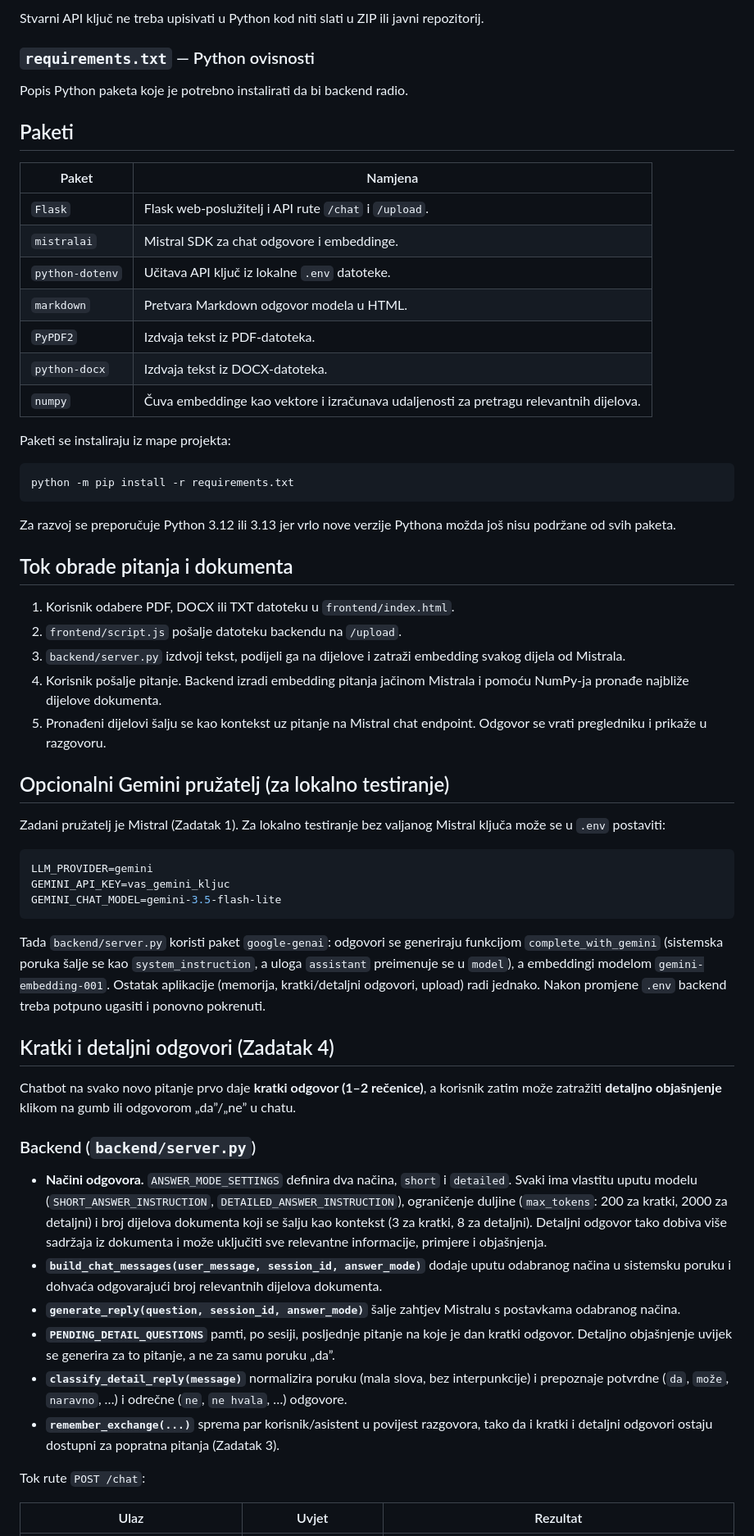
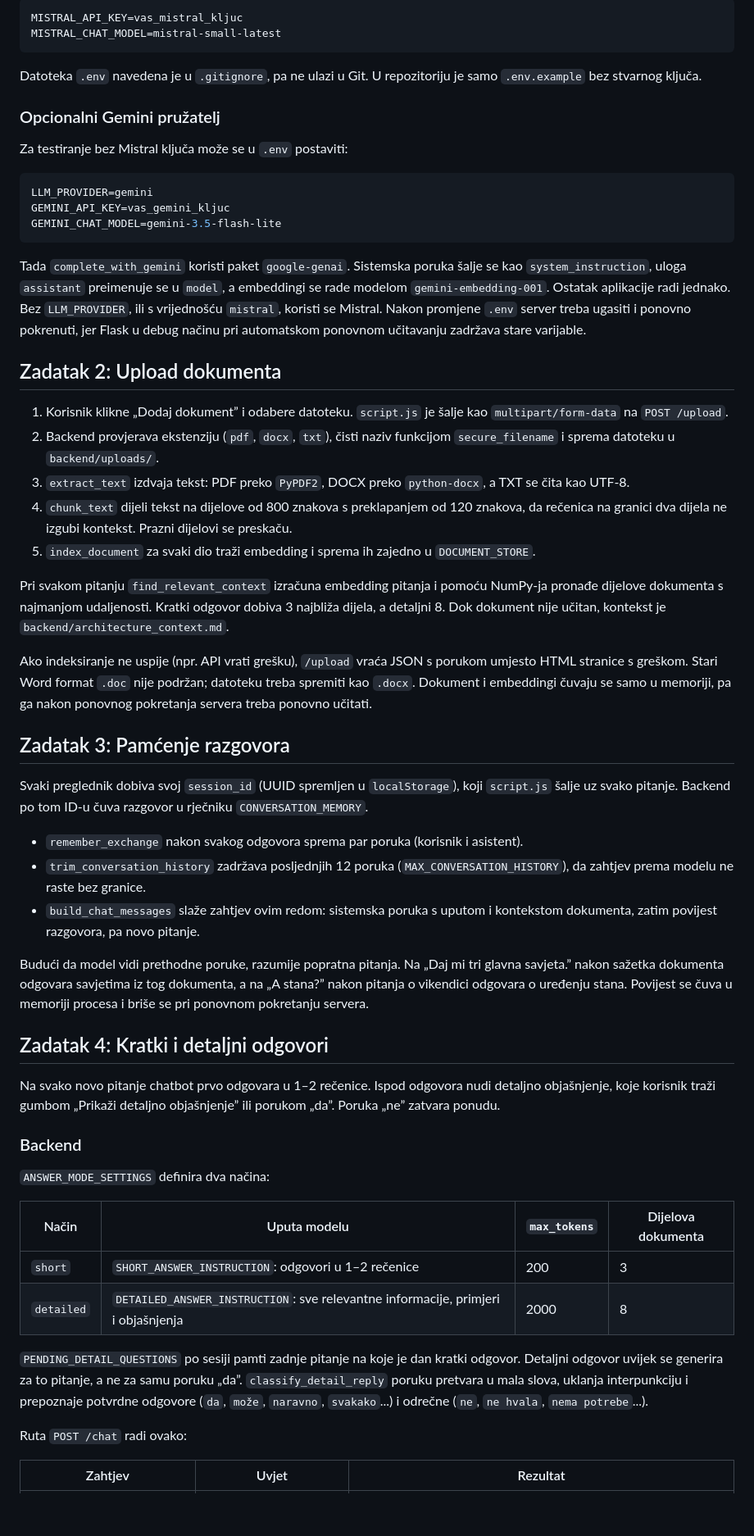
Before and after one commit to tamadekk/ai-bot-FIDIT, a Markdown page: docs/dokumentacija.md, the part around one of its changes. Shown at 82% size. GitHub-like rendering; blank space fills up the shorter version.

````diff
--- a/docs/dokumentacija.md
+++ b/docs/dokumentacija.md
@@ -58,40 +42,13 @@ Tekstualni kontekst koji backend učitava pri pokretanju i koristi kada korisnik
-Stvarni API ključ ne treba upisivati u Python kod niti slati u ZIP ili javni repozitorij.
-
-### `requirements.txt` — Python ovisnosti
-
-Popis Python paketa koje je potrebno instalirati da bi backend radio.
-
-## Paketi
-
-| Paket | Namjena |
-|---|---|
-| `Flask` | Flask web-poslužitelj i API rute `/chat` i `/upload`. |
-| `mistralai` | Mistral SDK za chat odgovore i embeddinge. |
-| `python-dotenv` | Učitava API ključ iz lokalne `.env` datoteke. |
-| `markdown` | Pretvara Markdown odgovor modela u HTML. |
-| `PyPDF2` | Izdvaja tekst iz PDF-datoteka. |
-| `python-docx` | Izdvaja tekst iz DOCX-datoteka. |
-| `numpy` | Čuva embeddinge kao vektore i izračunava udaljenosti za pretragu relevantnih dijelova. |
-
-Paketi se instaliraju iz mape projekta:
-
-```powershell
-python -m pip install -r requirements.txt
+```env
+MISTRAL_API_KEY=vas_mistral_kljuc
+MISTRAL_CHAT_MODEL=mistral-small-latest
 ```
 
-Za razvoj se preporučuje Python 3.12 ili 3.13 jer vrlo nove verzije Pythona možda još nisu podržane od svih paketa.
+Datoteka `.env` navedena je u `.gitignore`, pa ne ulazi u Git. U repozitoriju je samo `.env.example` bez stvarnog ključa.
 
-## Tok obrade pitanja i dokumenta
+### Opcionalni Gemini pružatelj
 
-1. Korisnik odabere PDF, DOCX ili TXT datoteku u `frontend/index.html`.
-2. `frontend/script.js` pošalje datoteku backendu na `/upload`.
-3. `backend/server.py` izdvoji tekst, podijeli ga na dijelove i zatraži embedding svakog dijela od Mistrala.
-4. Korisnik pošalje pitanje. Backend izradi embedding pitanja jačinom Mistrala i pomoću NumPy-ja pronađe najbliže dijelove dokumenta.
-5. Pronađeni dijelovi šalju se kao kontekst uz pitanje na Mistral chat endpoint. Odgovor se vrati pregledniku i prikaže u razgovoru.
-
-## Opcionalni Gemini pružatelj (za lokalno testiranje)
-
-Zadani pružatelj je Mistral (Zadatak 1). Za lokalno testiranje bez valjanog Mistral ključa može se u `.env` postaviti:
+Za testiranje bez Mistral ključa može se u `.env` postaviti:
 
 ```env
 LLM_PROVIDER=gemini
@@ -99,22 +56,46 @@ GEMINI_API_KEY=vas_gemini_kljuc
 GEMINI_CHAT_MODEL=gemini-3.5-flash-lite
 ```
 
-Tada `backend/server.py` koristi paket `google-genai`: odgovori se generiraju funkcijom `complete_with_gemini` (sistemska poruka šalje se kao `system_instruction`, a uloga `assistant` preimenuje se u `model`), a embeddingi modelom `gemini-embedding-001`. Ostatak aplikacije (memorija, kratki/detaljni odgovori, upload) radi jednako. Nakon promjene `.env` backend treba potpuno ugasiti i ponovno pokrenuti.
+Tada `complete_with_gemini` koristi paket `google-genai`. Sistemska poruka šalje se kao `system_instruction`, uloga `assistant` preimenuje se u `model`, a embeddingi se rade modelom `gemini-embedding-001`. Ostatak aplikacije radi jednako. Bez `LLM_PROVIDER`, ili s vrijednošću `mistral`, koristi se Mistral. Nakon promjene `.env` server treba ugasiti i ponovno pokrenuti, jer Flask u debug načinu pri automatskom ponovnom učitavanju zadržava stare varijable.
 
-## Kratki i detaljni odgovori (Zadatak 4)
+## Zadatak 2: Upload dokumenta
 
-Chatbot na svako novo pitanje prvo daje **kratki odgovor (1–2 rečenice)**, a korisnik zatim može zatražiti **detaljno objašnjenje** klikom na gumb ili odgovorom „da”/„ne” u chatu.
+1. Korisnik klikne „Dodaj dokument” i odabere datoteku. `script.js` je šalje kao `multipart/form-data` na `POST /upload`.
+2. Backend provjerava ekstenziju (`pdf`, `docx`, `txt`), čisti naziv funkcijom `secure_filename` i sprema datoteku u `backend/uploads/`.
+3. `extract_text` izdvaja tekst: PDF preko `PyPDF2`, DOCX preko `python-docx`, a TXT se čita kao UTF-8.
+4. `chunk_text` dijeli tekst na dijelove od 800 znakova s preklapanjem od 120 znakova, da rečenica na granici dva dijela ne izgubi kontekst. Prazni dijelovi se preskaču.
+5. `index_document` za svaki dio traži embedding i sprema ih zajedno u `DOCUMENT_STORE`.
 
-### Backend (`backend/server.py`)
+Pri svakom pitanju `find_relevant_context` izračuna embedding pitanja i pomoću NumPy-ja pronađe dijelove dokumenta s najmanjom udaljenosti. Kratki odgovor dobiva 3 najbliža dijela, a detaljni 8. Dok dokument nije učitan, kontekst je `backend/architecture_context.md`.
 
-- **Načini odgovora.** `ANSWER_MODE_SETTINGS` definira dva načina, `short` i `detailed`. Svaki ima vlastitu uputu modelu (`SHORT_ANSWER_INSTRUCTION`, `DETAILED_ANSWER_INSTRUCTION`), ograničenje duljine (`max_tokens`: 200 za kratki, 2000 za detaljni) i broj dijelova dokumenta koji se šalju kao kontekst (3 za kratki, 8 za detaljni). Detaljni odgovor tako dobiva više sadržaja iz dokumenta i može uključiti sve relevantne informacije, primjere i objašnjenja.
-- **`build_chat_messages(user_message, session_id, answer_mode)`** dodaje uputu odabranog načina u sistemsku poruku i dohvaća odgovarajući broj relevantnih dijelova dokumenta.
-- **`generate_reply(question, session_id, answer_mode)`** šalje zahtjev Mistralu s postavkama odabranog načina.
-- **`PENDING_DETAIL_QUESTIONS`** pamti, po sesiji, posljednje pitanje na koje je dan kratki odgovor. Detaljno objašnjenje uvijek se generira za to pitanje, a ne za samu poruku „da”.
-- **`classify_detail_reply(message)`** normalizira poruku (mala slova, bez interpunkcije) i prepoznaje potvrdne (`da`, `može`, `naravno`, …) i odrečne (`ne`, `ne hvala`, …) odgovore.
-- **`remember_exchange(...)`** sprema par korisnik/asistent u povijest razgovora, tako da i kratki i detaljni odgovori ostaju dostupni za popratna pitanja (Zadatak 3).
+Ako indeksiranje ne uspije (npr. API vrati grešku), `/upload` vraća JSON s porukom umjesto HTML stranice s greškom. Stari Word format `.doc` nije podržan; datoteku treba spremiti kao `.docx`. Dokument i embeddingi čuvaju se samo u memoriji, pa ga nakon ponovnog pokretanja servera treba ponovno učitati.
 
-Tok rute `POST /chat`:
+## Zadatak 3: Pamćenje razgovora
 
-| Ulaz | Uvjet | Rezultat |
+Svaki preglednik dobiva svoj `session_id` (UUID spremljen u `localStorage`), koji `script.js` šalje uz svako pitanje. Backend po tom ID-u čuva razgovor u rječniku `CONVERSATION_MEMORY`.
+
+- `remember_exchange` nakon svakog odgovora sprema par poruka (korisnik i asistent).
+- `trim_conversation_history` zadržava posljednjih 12 poruka (`MAX_CONVERSATION_HISTORY`), da zahtjev prema modelu ne raste bez granice.
+- `build_chat_messages` slaže zahtjev ovim redom: sistemska poruka s uputom i kontekstom dokumenta, zatim povijest razgovora, pa novo pitanje.
+
+Budući da model vidi prethodne poruke, razumije popratna pitanja. Na „Daj mi tri glavna savjeta.” nakon sažetka dokumenta odgovara savjetima iz tog dokumenta, a na „A stana?” nakon pitanja o vikendici odgovara o uređenju stana. Povijest se čuva u memoriji procesa i briše se pri ponovnom pokretanju servera.
+
+## Zadatak 4: Kratki i detaljni odgovori
+
+Na svako novo pitanje chatbot prvo odgovara u 1–2 rečenice. Ispod odgovora nudi detaljno objašnjenje, koje korisnik traži gumbom „Prikaži detaljno objašnjenje” ili porukom „da”. Poruka „ne” zatvara ponudu.
+
+### Backend
+
+`ANSWER_MODE_SETTINGS` definira dva načina:
+
+| Način | Uputa modelu | `max_tokens` | Dijelova dokumenta |
+|---|---|---|---|
+| `short` | `SHORT_ANSWER_INSTRUCTION`: odgovori u 1–2 rečenice | 200 | 3 |
+| `detailed` | `DETAILED_ANSWER_INSTRUCTION`: sve relevantne informacije, primjeri i objašnjenja | 2000 | 8 |
+
+`PENDING_DETAIL_QUESTIONS` po sesiji pamti zadnje pitanje na koje je dan kratki odgovor. Detaljni odgovor uvijek se generira za to pitanje, a ne za samu poruku „da”. `classify_detail_reply` poruku pretvara u mala slova, uklanja interpunkciju i prepoznaje potvrdne odgovore (`da`, `može`, `naravno`, `svakako`...) i odrečne (`ne`, `ne hvala`, `nema potrebe`...).
+
+Ruta `POST /chat` radi ovako:
+
+| Zahtjev | Uvjet | Rezultat |
 |---|---|---|
````
Also changed, not shown: other parts of docs/dokumentacija.md (+88 -63 lines).
